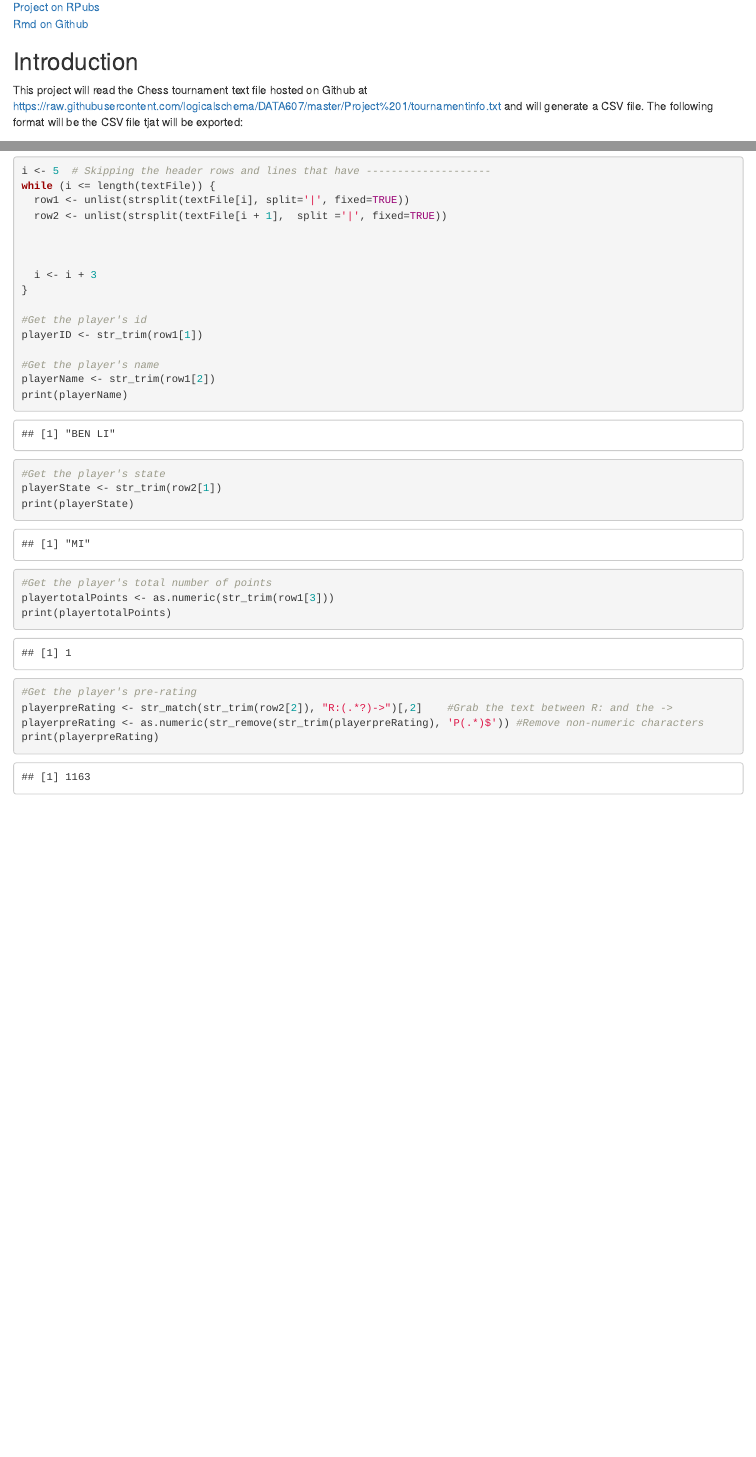
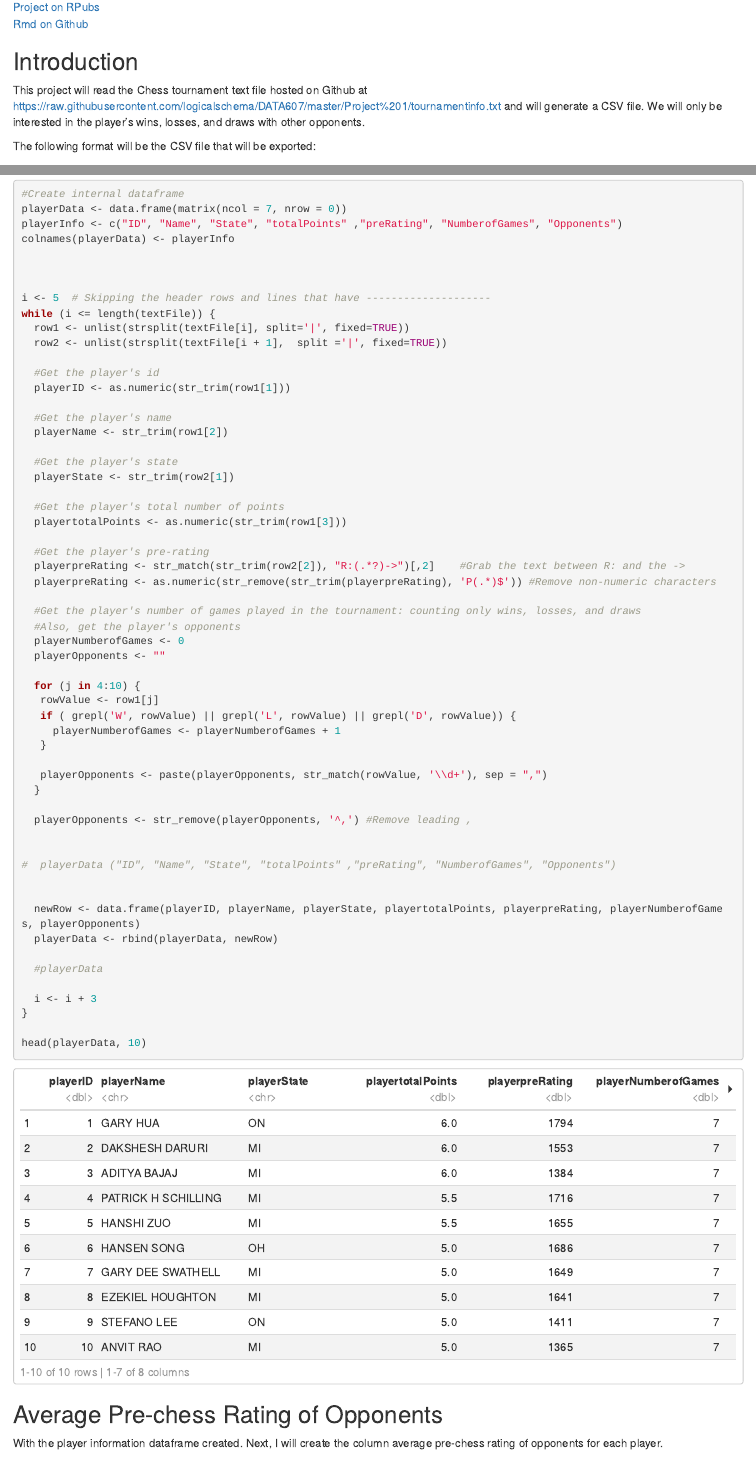
Before and after one commit to logicalschema/DATA607, an R Markdown document (Project 1/Sung Lee Project 1.Rmd): the page in a window 1100 px wide, from 130 px down, and a second part further down, joined at a grey line. Rendered offline with R 4.5, knitr and Pandoc, with nearby package versions.

Commit message:
85% complete

````diff
--- a/Project 1/Sung Lee Project 1.Rmd
+++ b/Project 1/Sung Lee Project 1.Rmd
@@ -13,7 +13,9 @@ output:
 
 
 ## Introduction
-This project will read the Chess tournament text file hosted on Github at https://raw.githubusercontent.com/logicalschema/DATA607/master/Project%201/tournamentinfo.txt and will generate a CSV file. The following format will be the CSV file tjat will be exported:
+This project will read the Chess tournament text file hosted on Github at https://raw.githubusercontent.com/logicalschema/DATA607/master/Project%201/tournamentinfo.txt and will generate a CSV file. We will only be interested in the player's wins, losses, and draws with other opponents.
+
+The following format will be the CSV file that will be exported:
 
 
 Player's Name | Player's State | Total Number of Points | Player's Pre-Rating | Average Pre-Chess Rating of Opponents
@@ -30,37 +32,68 @@ options(warn=-1) # Turning off warnings with reading the text file
 textFile <- readLines("https://raw.githubusercontent.com/logicalschema/DATA607/master/Project%201/tournamentinfo.txt")
 options(warn=0) # Turning warnings back on
 
-head(textFile)
+head(textFile, 13)
+
+#Create internal dataframe
+playerData <- data.frame(matrix(ncol = 7, nrow = 0))
+playerInfo <- c("ID", "Name", "State", "totalPoints" ,"preRating", "NumberofGames", "Opponents")
+colnames(playerData) <- playerInfo
+
+
 
 i <- 5  # Skipping the header rows and lines that have --------------------
 while (i <= length(textFile)) {
   row1 <- unlist(strsplit(textFile[i], split='|', fixed=TRUE))
   row2 <- unlist(strsplit(textFile[i + 1],  split ='|', fixed=TRUE))
 
+  #Get the player's id
+  playerID <- as.numeric(str_trim(row1[1]))
 
+  #Get the player's name
+  playerName <- str_trim(row1[2])
+
+  #Get the player's state
+  playerState <- str_trim(row2[1])
+
+  #Get the player's total number of points
+  playertotalPoints <- as.numeric(str_trim(row1[3]))
+
+  #Get the player's pre-rating
+  playerpreRating <- str_match(str_trim(row2[2]), "R:(.*?)->")[,2]    #Grab the text between R: and the ->
+  playerpreRating <- as.numeric(str_remove(str_trim(playerpreRating), 'P(.*)$')) #Remove non-numeric characters
+
+  #Get the player's number of games played in the tournament: counting only wins, losses, and draws
+  #Also, get the player's opponents
+  playerNumberofGames <- 0
+  playerOpponents <- ""
+
+  for (j in 4:10) {
+   rowValue <- row1[j]
+   if ( grepl('W', rowValue) || grepl('L', rowValue) || grepl('D', rowValue)) {
+     playerNumberofGames <- playerNumberofGames + 1
+   }
+
+   playerOpponents <- paste(playerOpponents, str_match(rowValue, '\\d+'), sep = ",")
+  }
+
+  playerOpponents <- str_remove(playerOpponents, '^,') #Remove leading ,
+
+
+#  playerData ("ID", "Name", "State", "totalPoints" ,"preRating", "NumberofGames", "Opponents")
+
+
+  newRow <- data.frame(playerID, playerName, playerState, playertotalPoints, playerpreRating, playerNumberofGames, playerOpponents)
+  playerData <- rbind(playerData, newRow)
+
+  #playerData
 
   i <- i + 3
 }
 
-#Get the player's id
-playerID <- str_trim(row1[1])
-
-#Get the player's name
-playerName <- str_trim(row1[2])
-print(playerName)
-
-#Get the player's state
-playerState <- str_trim(row2[1])
-print(playerState)
-
-#Get the player's total number of points
-playertotalPoints <- as.numeric(str_trim(row1[3]))
-print(playertotalPoints)
-
-#Get the player's pre-rating
-playerpreRating <- str_match(str_trim(row2[2]), "R:(.*?)->")[,2]    #Grab the text between R: and the ->
-playerpreRating <- as.numeric(str_remove(str_trim(playerpreRating), 'P(.*)$')) #Remove non-numeric characters
-print(playerpreRating)
-
+head(playerData, 10)
 
 ```
+
+## Average Pre-chess Rating of Opponents
+
+With the player information dataframe created. Next, I will create the column average pre-chess rating of opponents for each player.
````
Also changed, not shown: Project 1/Sung-Lee-Project-1.html, Project 1/Sung Lee Project 1.Rmd (2 more changed lines).
